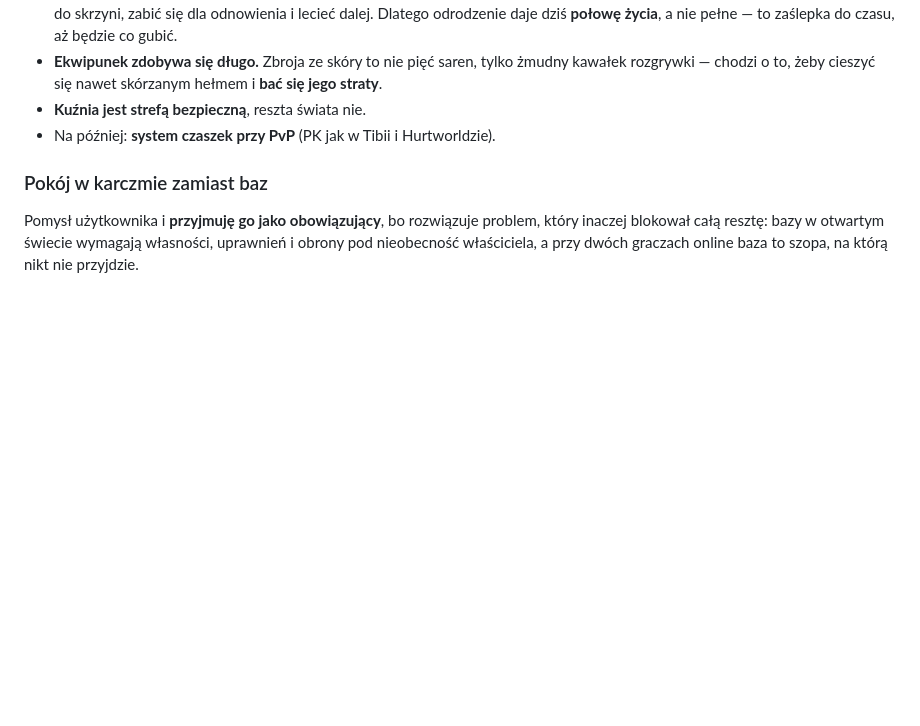
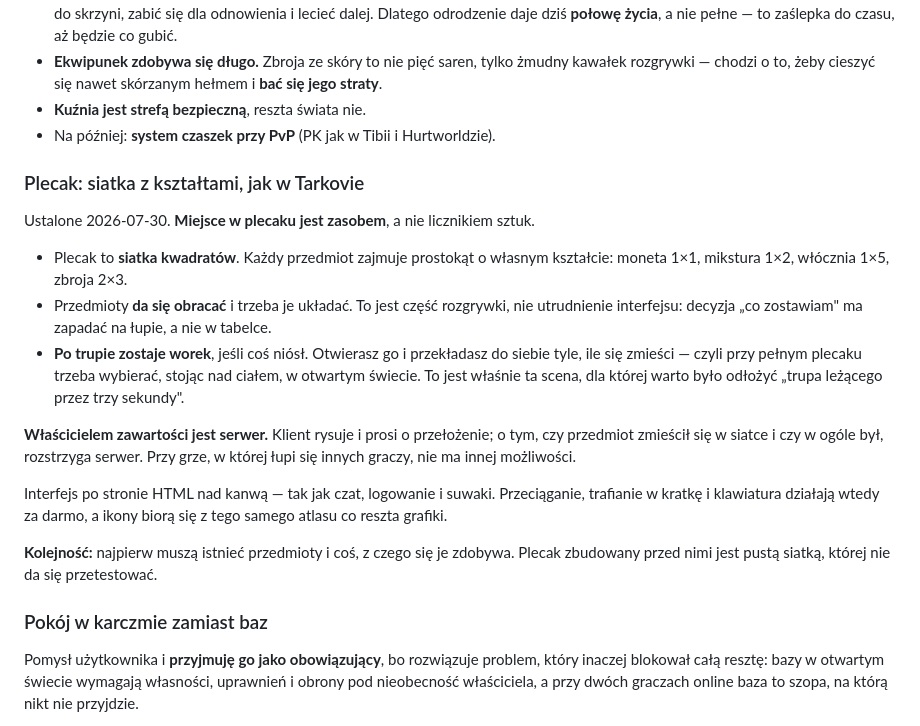
Before and after one commit to GoblinPC/szabrownicy, a Markdown page: CLAUDE.md, the part around the change. Rendered like a GitHub page; blank space fills up the shorter version.

Commit message:
Zapisz projekt plecaka z siatka i workow po trupie w CLAUDE.md
Co-Authored-By: Claude Opus 5 <noreply@anthropic.com>

```diff
--- a/CLAUDE.md
+++ b/CLAUDE.md
@@ -259,6 +259,31 @@ wszyscy mają go w nosie, bo trudno od niego umrzeć i prawie nic nie odbiera.
 - **Kuźnia jest strefą bezpieczną**, reszta świata nie.
 - Na później: **system czaszek przy PvP** (PK jak w Tibii i Hurtworldzie).
 
+### Plecak: siatka z kształtami, jak w Tarkovie
+
+Ustalone 2026-07-30. **Miejsce w plecaku jest zasobem**, a nie licznikiem sztuk.
+
+- Plecak to **siatka kwadratów**. Każdy przedmiot zajmuje prostokąt o własnym
+  kształcie: moneta 1×1, mikstura 1×2, włócznia 1×5, zbroja 2×3.
+- Przedmioty **da się obracać** i trzeba je układać. To jest część rozgrywki,
+  nie utrudnienie interfejsu: decyzja „co zostawiam" ma zapadać na łupie, a nie
+  w tabelce.
+- **Po trupie zostaje worek**, jeśli coś niósł. Otwierasz go i przekładasz do
+  siebie tyle, ile się zmieści — czyli przy pełnym plecaku trzeba wybierać, stojąc
+  nad ciałem, w otwartym świecie. To jest właśnie ta scena, dla której warto było
+  odłożyć „trupa leżącego przez trzy sekundy".
+
+**Właścicielem zawartości jest serwer.** Klient rysuje i prosi o przełożenie;
+o tym, czy przedmiot zmieścił się w siatce i czy w ogóle był, rozstrzyga serwer.
+Przy grze, w której łupi się innych graczy, nie ma innej możliwości.
+
+Interfejs po stronie HTML nad kanwą — tak jak czat, logowanie i suwaki. Przeciąganie,
+trafianie w kratkę i klawiatura działają wtedy za darmo, a ikony biorą się z tego
+samego atlasu co reszta grafiki.
+
+**Kolejność:** najpierw muszą istnieć przedmioty i coś, z czego się je zdobywa.
+Plecak zbudowany przed nimi jest pustą siatką, której nie da się przetestować.
+
 ### Pokój w karczmie zamiast baz
 
 Pomysł użytkownika i **przyjmuję go jako obowiązujący**, bo rozwiązuje problem,
```
